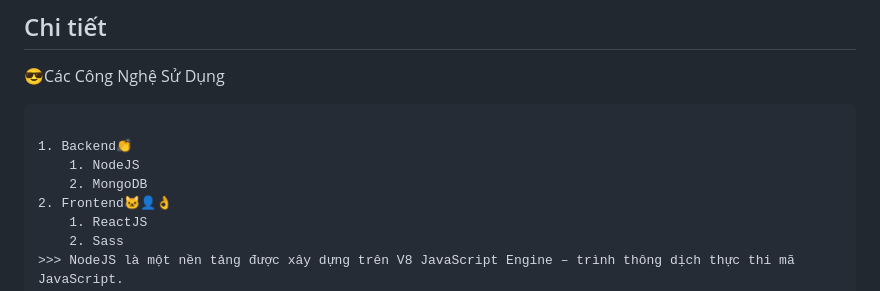
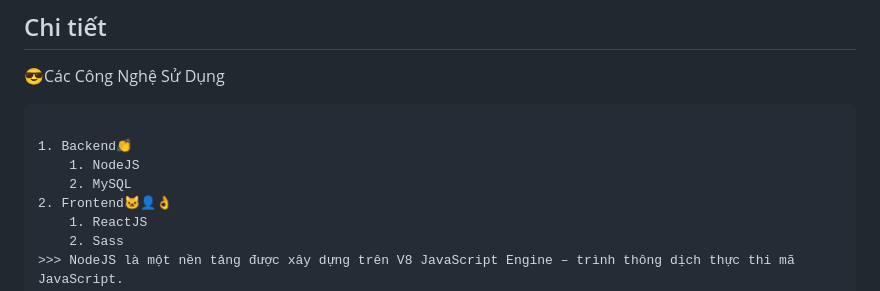
Before and after one commit to Tanh2003/Nhom4_Quanlyphongkham_T6_Ca4, a Markdown page: README.md, the part around the change. Rendered like a GitHub page.

```diff
--- a/README.md
+++ b/README.md
@@ -31,7 +31,7 @@ Nguyễn Tuấn Anh                | Team leader          | 21DH113451         |
 
 1. Backend👏
     1. NodeJS
-    2. MongoDB
+    2. MySQL
 2. Frontend🐱‍👤👌
     1. ReactJS
     2. Sass
```
